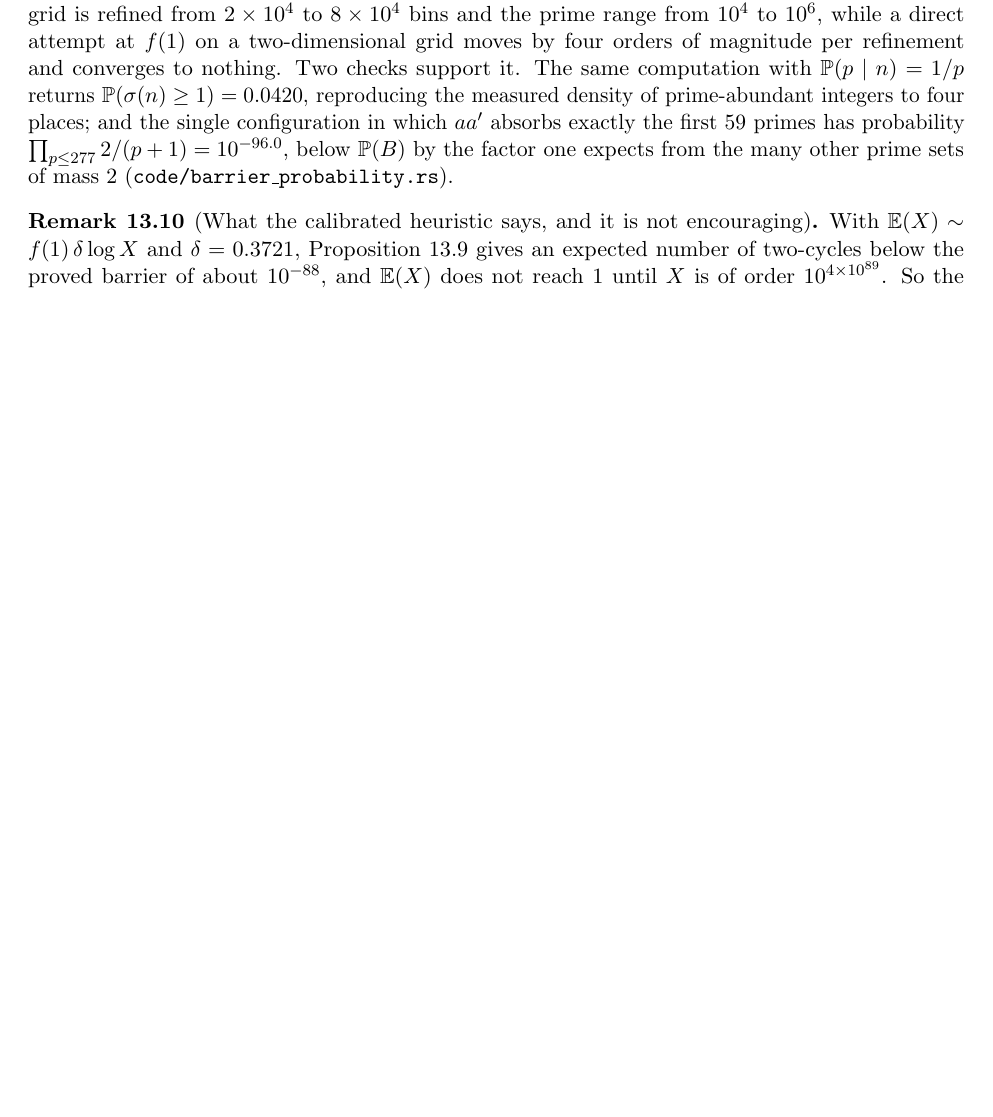
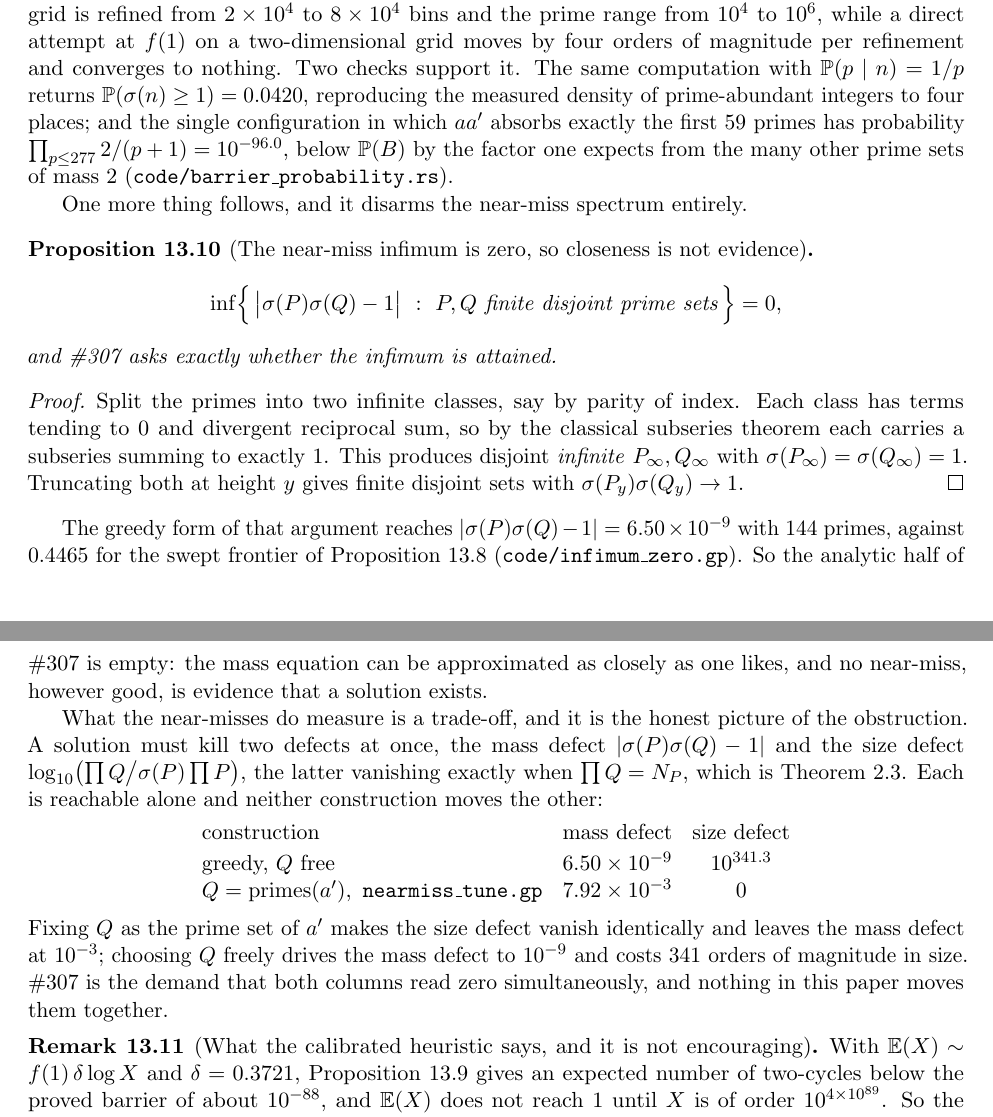
Before and after one commit to ElVec1o/erdos307, a LaTeX paper (paper/erdos307.tex): part of page 49 of 74 before the commit and two parts of pages 49 and 50 of 75 after it, the two joined at a grey line, cut so that both start at the same text, the shorter picture padded with empty space. Compiled offline with pdfLaTeX.

Commit message:
The near-miss infimum is zero: closeness is not evidence, and the obstruction is a trade-off
prop:infzero. Split the primes into two infinite classes by index parity. Each has terms tending
to 0 and divergent reciprocal sum, so by the subseries theorem each carries a subseries summing to
exactly 1. That gives disjoint INFINITE prime sets with sigma(P) = sigma(Q) = 1, and truncating
gives finite disjoint sets with sigma(P)sigma(Q) -> 1. Hence

    inf { |sigma(P)sigma(Q) - 1| : P, Q finite disjoint } = 0,

and #307 is exactly the question whether the infimum is attained. The greedy form reaches
6.50e-9 with 144 primes, against 0.4465 for the swept frontier of prop:nearmiss. So the analytic
half of the problem is empty and no near-miss is evidence of anything.

What near-misses actually measure is a trade-off between two defects that a solution must kill
together: the mass defect |sigma(P)sigma(Q) - 1| and the size defect log10(prod Q / sigma(P) prod P),
the latter vanishing exactly when prod Q = N_P, which is thm:structure. Measured:

    greedy, Q free        mass 6.50e-9    size 10^341.3
    Q = primes(a')        mass 7.92e-3    size 0

Each column is reachable alone; neither construction moves the other. That is the obstruction
stated quantitatively, and it explains why the derivative-tied frontier (0.5535 swept, 7.9e-3
constructed) and the free frontier (6.5e-9) differ by six orders while neither approaches a
solution.

```diff
--- a/paper/erdos307.tex
+++ b/paper/erdos307.tex
@@ -2826,6 +2826,43 @@ the measured density of prime-abundant integers to four places; and the single c
 $aa'$ absorbs exactly the first $59$ primes has probability $\prod_{p\le277}2/(p+1)=10^{-96.0}$,
 below $\mathbb{P}(B)$ by the factor one expects from the many other prime sets of mass $2$
 \textup{(\texttt{code/barrier\_probability.rs})}.
+
+One more thing follows, and it disarms the near-miss spectrum entirely.
+
+\begin{proposition}[The near-miss infimum is zero, so closeness is not evidence]\label{prop:infzero}
+\[ \inf\Bigl\{\,\bigl|\sigma(P)\sigma(Q)-1\bigr|\ :\ P,Q\ \text{finite disjoint prime sets}\,\Bigr\}=0, \]
+and \#307 asks exactly whether the infimum is attained.
+\end{proposition}
+\begin{proof}
+Split the primes into two infinite classes, say by parity of index. Each class has terms tending to
+$0$ and divergent reciprocal sum, so by the classical subseries theorem each carries a subseries
+summing to exactly $1$. This produces disjoint \emph{infinite} $P_\infty,Q_\infty$ with
+$\sigma(P_\infty)=\sigma(Q_\infty)=1$. Truncating both at height $y$ gives finite disjoint sets with
+$\sigma(P_y)\sigma(Q_y)\to1$.
+\end{proof}
+
+The greedy form of that argument reaches $|\sigma(P)\sigma(Q)-1|=6.50\times10^{-9}$ with $144$
+primes, against $0.4465$ for the swept frontier of Proposition~\ref{prop:nearmiss}
+\textup{(\texttt{code/infimum\_zero.gp})}. So the analytic half of \#307 is empty: the mass equation
+can be approximated as closely as one likes, and no near-miss, however good, is evidence that a
+solution exists.
+
+What the near-misses do measure is a trade-off, and it is the honest picture of the obstruction. A
+solution must kill two defects at once, the mass defect $|\sigma(P)\sigma(Q)-1|$ and the size defect
+$\log_{10}\bigl(\prod Q\big/\sigma(P)\prod P\bigr)$, the latter vanishing exactly when
+$\prod Q=N_P$, which is Theorem~\ref{thm:structure}. Each is reachable alone and neither
+construction moves the other:
+\[
+\begin{array}{lcc}
+\text{construction} & \text{mass defect} & \text{size defect}\\[2pt]
+\text{greedy, } Q \text{ free} & 6.50\times10^{-9} & 10^{341.3}\\
+Q=\text{primes}(a'),\ \text{\texttt{nearmiss\_tune.gp}} & 7.92\times10^{-3} & 0
+\end{array}
+\]
+Fixing $Q$ as the prime set of $a'$ makes the size defect vanish identically and leaves the mass
+defect at $10^{-3}$; choosing $Q$ freely drives the mass defect to $10^{-9}$ and costs $341$ orders
+of magnitude in size. \#307 is the demand that both columns read zero simultaneously, and nothing in
+this paper moves them together.
 
 \begin{remark}[What the calibrated heuristic says, and it is not encouraging]\label{rem:calibrated}
 With $\mathbb{E}(X)\sim f(1)\,\delta\log X$ and $\delta=0.3721$, Proposition~\ref{prop:f1} gives an
```
Also changed, not shown: paper/erdos307.pdf, 1 other file.
